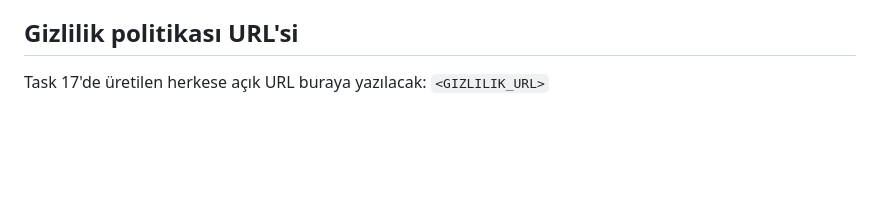
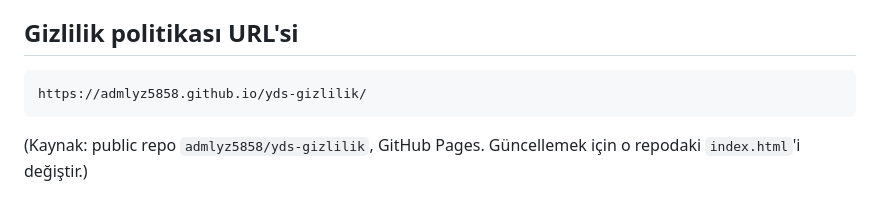
Before and after one commit to admlyz5858/yds-kelime-gramer, a Markdown page: docs/PLAY-LISTING.md, the part around the change. Drawn GitHub-style; blank space fills up the shorter version.

Commit message:
docs: gizlilik politikası URL'si eklendi

````diff
--- a/docs/PLAY-LISTING.md
+++ b/docs/PLAY-LISTING.md
@@ -64,5 +64,7 @@ Sınav başarısı için her gün biraz çalış — gerisini uygulama hatırlat
 2. Sorun yoksa **Üretim (Production)**'a yükselt.
 
 ## Gizlilik politikası URL'si
-Task 17'de üretilen herkese açık URL buraya yazılacak:
-`<GIZLILIK_URL>`
+```
+https://admlyz5858.github.io/yds-gizlilik/
+```
+(Kaynak: public repo `admlyz5858/yds-gizlilik`, GitHub Pages. Güncellemek için o repodaki `index.html`'i değiştir.)
````
